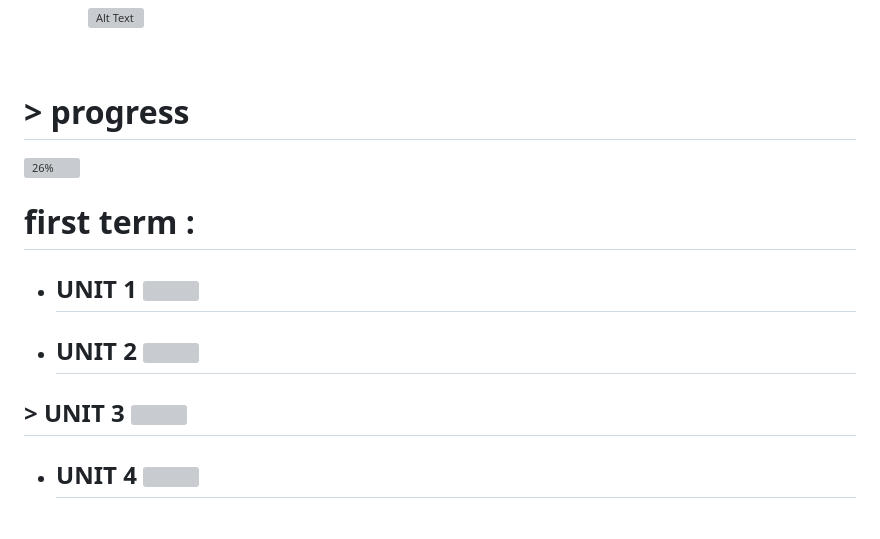
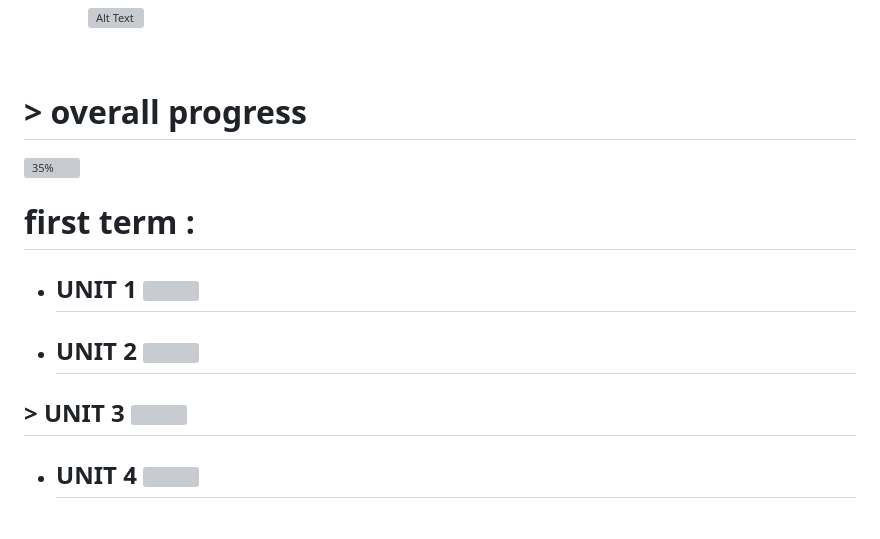
Before and after one commit to omarsamy289/ES-omar-samy, a Markdown page: README.md, the part around the change printed below. Drawn GitHub-style; folded sections open; grey boxes are pictures that could not be loaded.

Commit message:
added versatilePB button to the new lab and updated progress

```diff
--- a/README.md
+++ b/README.md
@@ -79,8 +80,8 @@ sorry nothing here yet !
 &nbsp;
 &nbsp;
 
-# > progress
-![26%](https://progress-bar.dev/26/?width=1000&color=7A5BE2&title=>%20overall%20progress)
+# > overall progress
+![35%](https://progress-bar.dev/35/?width=1000&color=7A5BE2&title=>%20overall%20progress)
  # first term :
  -  ## UNIT 1 ![](https://geps.dev/progress/100?dangerColor=7A5BE2&warningColor=7A5BE2&successColor=006600)
  -  ## UNIT 2 ![](https://geps.dev/progress/100?dangerColor=7A5BE2&warningColor=7A5BE2&successColor=006600)
```
Also changed, not shown: other parts of README.md (+3 -2 lines).
